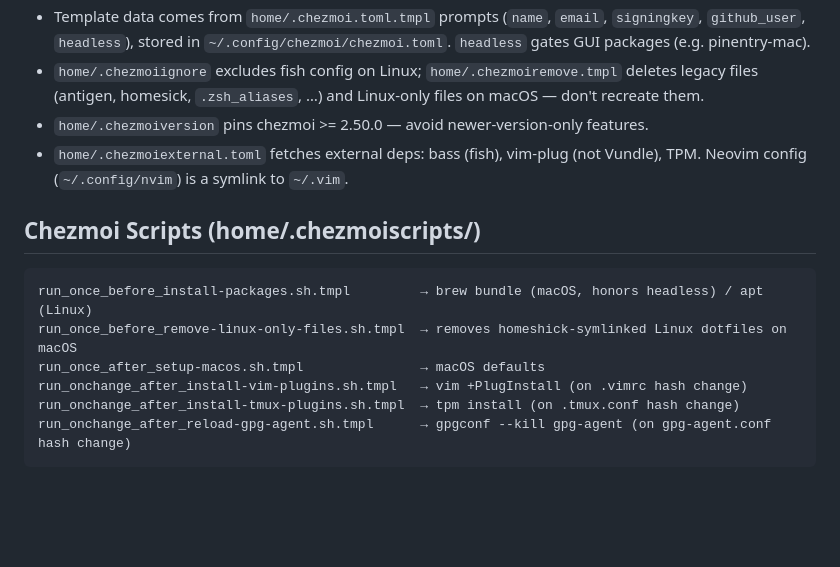
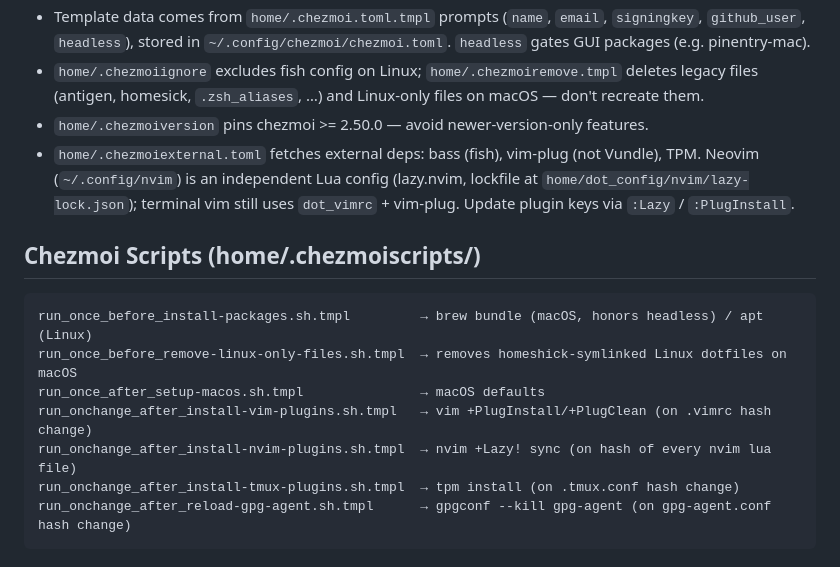
Before and after one commit to ylogx/dotfiles, a Markdown page: AGENTS.md, the part around the change. Drawn GitHub-style; blank space fills up the shorter version.

Commit message:
docs: update AGENTS.md for standalone nvim config

````diff
--- a/AGENTS.md
+++ b/AGENTS.md
@@ -26,7 +26,7 @@ antidote update         # refresh zsh plugins (after editing ~/.zsh_plugins.txt)
 - Template data comes from `home/.chezmoi.toml.tmpl` prompts (`name`, `email`, `signingkey`, `github_user`, `headless`), stored in `~/.config/chezmoi/chezmoi.toml`. `headless` gates GUI packages (e.g. pinentry-mac).
 - `home/.chezmoiignore` excludes fish config on Linux; `home/.chezmoiremove.tmpl` deletes legacy files (antigen, homesick, `.zsh_aliases`, …) and Linux-only files on macOS — don't recreate them.
 - `home/.chezmoiversion` pins chezmoi >= 2.50.0 — avoid newer-version-only features.
-- `home/.chezmoiexternal.toml` fetches external deps: bass (fish), vim-plug (not Vundle), TPM. Neovim config (`~/.config/nvim`) is a symlink to `~/.vim`.
+- `home/.chezmoiexternal.toml` fetches external deps: bass (fish), vim-plug (not Vundle), TPM. Neovim (`~/.config/nvim`) is an independent Lua config (lazy.nvim, lockfile at `home/dot_config/nvim/lazy-lock.json`); terminal vim still uses `dot_vimrc` + vim-plug. Update plugin keys via `:Lazy` / `:PlugInstall`.
 
 ## Chezmoi Scripts (home/.chezmoiscripts/)
 
@@ -34,7 +34,8 @@ antidote update         # refresh zsh plugins (after editing ~/.zsh_plugins.txt)
 run_once_before_install-packages.sh.tmpl         → brew bundle (macOS, honors headless) / apt (Linux)
 run_once_before_remove-linux-only-files.sh.tmpl  → removes homeshick-symlinked Linux dotfiles on macOS
 run_once_after_setup-macos.sh.tmpl               → macOS defaults
-run_onchange_after_install-vim-plugins.sh.tmpl   → vim +PlugInstall (on .vimrc hash change)
+run_onchange_after_install-vim-plugins.sh.tmpl   → vim +PlugInstall/+PlugClean (on .vimrc hash change)
+run_onchange_after_install-nvim-plugins.sh.tmpl  → nvim +Lazy! sync (on hash of every nvim lua file)
 run_onchange_after_install-tmux-plugins.sh.tmpl  → tpm install (on .tmux.conf hash change)
 run_onchange_after_reload-gpg-agent.sh.tmpl      → gpgconf --kill gpg-agent (on gpg-agent.conf hash change)
 ```
````
